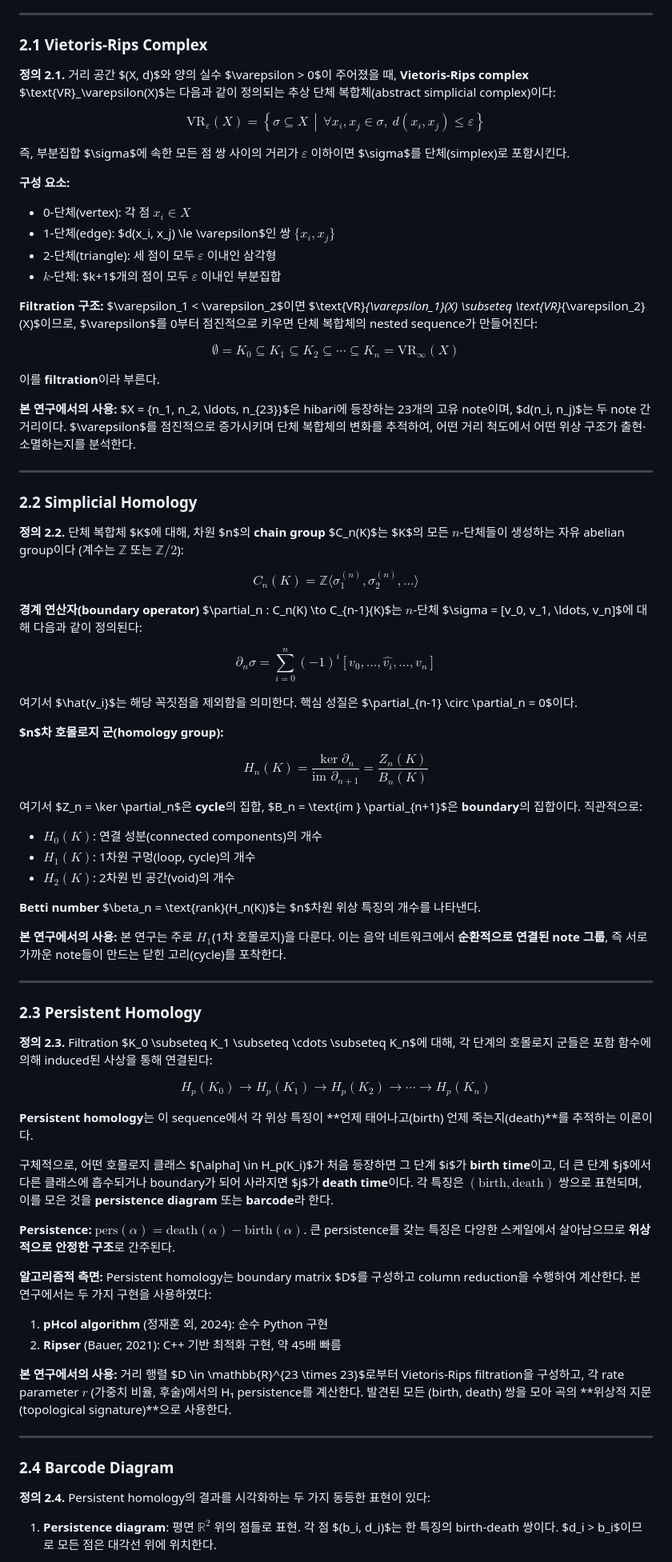
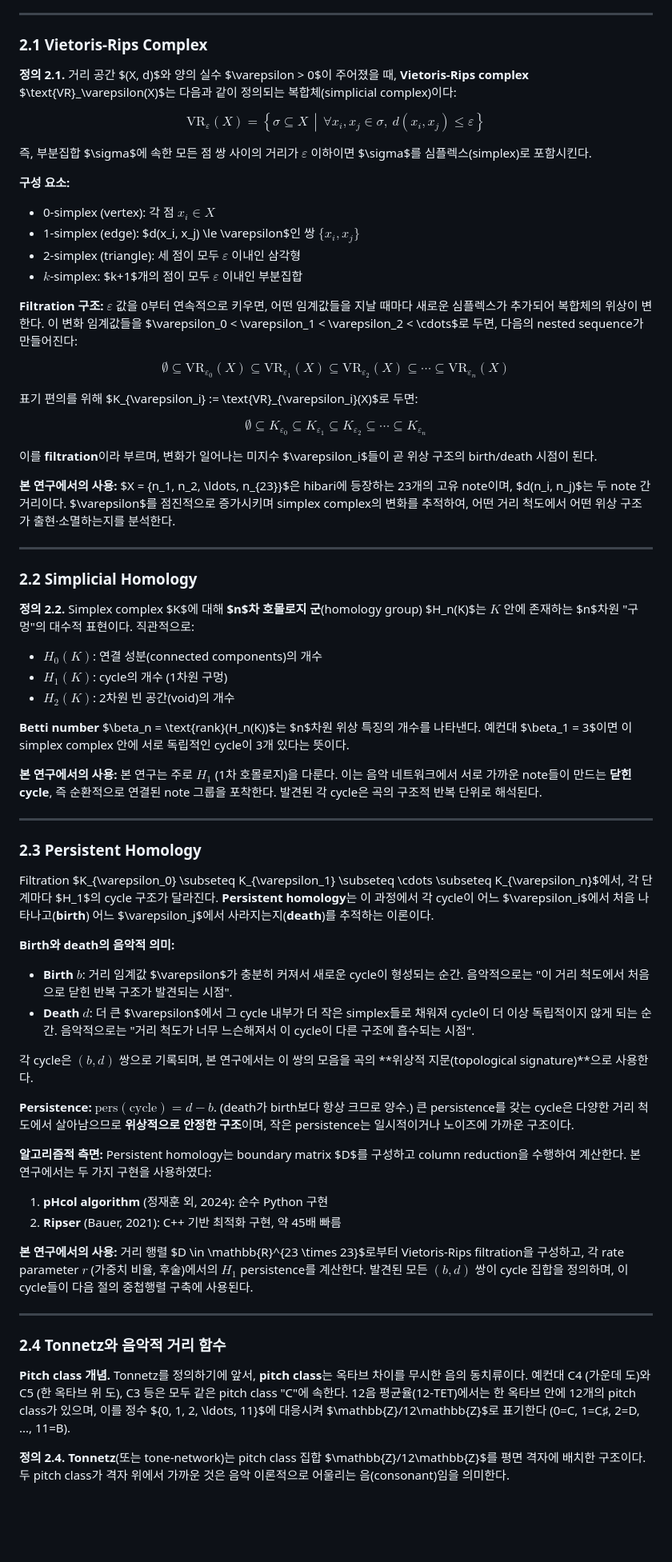
Before and after one commit to doobMM/hibari_tda, a Markdown page: tda_pipeline/docs/academic_paper_step1.md, the part around one of its changes. Shown at 80% size. Drawn GitHub-style; blank space fills up the shorter version.

```diff
--- a/tda_pipeline/docs/academic_paper_step1.md
+++ b/tda_pipeline/docs/academic_paper_step1.md
@@ -14,92 +14,76 @@
 
 ### 2.1 Vietoris-Rips Complex
 
-**정의 2.1.** 거리 공간 $(X, d)$와 양의 실수 $\varepsilon > 0$이 주어졌을 때, **Vietoris-Rips complex** $\text{VR}_\varepsilon(X)$는 다음과 같이 정의되는 추상 단체 복합체(abstract simplicial complex)이다:
+**정의 2.1.** 거리 공간 $(X, d)$와 양의 실수 $\varepsilon > 0$이 주어졌을 때, **Vietoris-Rips complex** $\text{VR}_\varepsilon(X)$는 다음과 같이 정의되는 복합체(simplicial complex)이다:
 
 $$
 \text{VR}_\varepsilon(X) = \left\{ \sigma \subseteq X \,\middle|\, \forall x_i, x_j \in \sigma,\ d(x_i, x_j) \le \varepsilon \right\}
 $$
 
-즉, 부분집합 $\sigma$에 속한 모든 점 쌍 사이의 거리가 $\varepsilon$ 이하이면 $\sigma$를 단체(simplex)로 포함시킨다.
+즉, 부분집합 $\sigma$에 속한 모든 점 쌍 사이의 거리가 $\varepsilon$ 이하이면 $\sigma$를 심플렉스(simplex)로 포함시킨다.
 
 **구성 요소:**
-- 0-단체(vertex): 각 점 $x_i \in X$
-- 1-단체(edge): $d(x_i, x_j) \le \varepsilon$인 쌍 $\{x_i, x_j\}$
-- 2-단체(triangle): 세 점이 모두 $\varepsilon$ 이내인 삼각형
-- $k$-단체: $k+1$개의 점이 모두 $\varepsilon$ 이내인 부분집합
+- 0-simplex (vertex): 각 점 $x_i \in X$
+- 1-simplex (edge): $d(x_i, x_j) \le \varepsilon$인 쌍 $\{x_i, x_j\}$
+- 2-simplex (triangle): 세 점이 모두 $\varepsilon$ 이내인 삼각형
+- $k$-simplex: $k+1$개의 점이 모두 $\varepsilon$ 이내인 부분집합
 
-**Filtration 구조:** $\varepsilon_1 < \varepsilon_2$이면 $\text{VR}_{\varepsilon_1}(X) \subseteq \text{VR}_{\varepsilon_2}(X)$이므로, $\varepsilon$를 0부터 점진적으로 키우면 단체 복합체의 nested sequence가 만들어진다:
+**Filtration 구조:** $\varepsilon$ 값을 0부터 연속적으로 키우면, 어떤 임계값들을 지날 때마다 새로운 심플렉스가 추가되어 복합체의 위상이 변한다. 이 변화 임계값들을 $\varepsilon_0 < \varepsilon_1 < \varepsilon_2 < \cdots$로 두면, 다음의 nested sequence가 만들어진다:
 
 $$
-\emptyset = K_0 \subseteq K_1 \subseteq K_2 \subseteq \cdots \subseteq K_n = \text{VR}_\infty(X)
+\emptyset \subseteq \text{VR}_{\varepsilon_0}(X) \subseteq \text{VR}_{\varepsilon_1}(X) \subseteq \text{VR}_{\varepsilon_2}(X) \subseteq \cdots \subseteq \text{VR}_{\varepsilon_n}(X)
 $$
 
-이를 **filtration**이라 부른다.
+표기 편의를 위해 $K_{\varepsilon_i} := \text{VR}_{\varepsilon_i}(X)$로 두면:
 
-**본 연구에서의 사용:** $X = \{n_1, n_2, \ldots, n_{23}\}$은 hibari에 등장하는 23개의 고유 note이며, $d(n_i, n_j)$는 두 note 간 거리이다. $\varepsilon$를 점진적으로 증가시키며 단체 복합체의 변화를 추적하여, 어떤 거리 척도에서 어떤 위상 구조가 출현·소멸하는지를 분석한다.
+$$
+\emptyset \subseteq K_{\varepsilon_0} \subseteq K_{\varepsilon_1} \subseteq K_{\varepsilon_2} \subseteq \cdots \subseteq K_{\varepsilon_n}
+$$
+
+이를 **filtration**이라 부르며, 변화가 일어나는 미지수 $\varepsilon_i$들이 곧 위상 구조의 birth/death 시점이 된다.
+
+**본 연구에서의 사용:** $X = \{n_1, n_2, \ldots, n_{23}\}$은 hibari에 등장하는 23개의 고유 note이며, $d(n_i, n_j)$는 두 note 간 거리이다. $\varepsilon$를 점진적으로 증가시키며 simplex complex의 변화를 추적하여, 어떤 거리 척도에서 어떤 위상 구조가 출현·소멸하는지를 분석한다.
 
 ---
 
 ### 2.2 Simplicial Homology
 
-**정의 2.2.** 단체 복합체 $K$에 대해, 차원 $n$의 **chain group** $C_n(K)$는 $K$의 모든 $n$-단체들이 생성하는 자유 abelian group이다 (계수는 $\mathbb{Z}$ 또는 $\mathbb{Z}/2$):
-
-$$
-C_n(K) = \mathbb{Z}\langle \sigma_1^{(n)}, \sigma_2^{(n)}, \ldots \rangle
-$$
-
-**경계 연산자(boundary operator)** $\partial_n : C_n(K) \to C_{n-1}(K)$는 $n$-단체 $\sigma = [v_0, v_1, \ldots, v_n]$에 대해 다음과 같이 정의된다:
-
-$$
-\partial_n \sigma = \sum_{i=0}^{n} (-1)^i [v_0, \ldots, \hat{v_i}, \ldots, v_n]
-$$
-
-여기서 $\hat{v_i}$는 해당 꼭짓점을 제외함을 의미한다. 핵심 성질은 $\partial_{n-1} \circ \partial_n = 0$이다.
-
-**$n$차 호몰로지 군(homology group):**
-
-$$
-H_n(K) = \frac{\ker \partial_n}{\text{im } \partial_{n+1}} = \frac{Z_n(K)}{B_n(K)}
-$$
-
-여기서 $Z_n = \ker \partial_n$은 **cycle**의 집합, $B_n = \text{im } \partial_{n+1}$은 **boundary**의 집합이다. 직관적으로:
+**정의 2.2.** Simplex complex $K$에 대해 **$n$차 호몰로지 군**(homology group) $H_n(K)$는 $K$ 안에 존재하는 $n$차원 "구멍"의 대수적 표현이다. 직관적으로:
 
 - $H_0(K)$: 연결 성분(connected components)의 개수
-- $H_1(K)$: 1차원 구멍(loop, cycle)의 개수
+- $H_1(K)$: cycle의 개수 (1차원 구멍)
 - $H_2(K)$: 2차원 빈 공간(void)의 개수
 
-**Betti number** $\beta_n = \text{rank}(H_n(K))$는 $n$차원 위상 특징의 개수를 나타낸다.
+**Betti number** $\beta_n = \text{rank}(H_n(K))$는 $n$차원 위상 특징의 개수를 나타낸다. 예컨대 $\beta_1 = 3$이면 이 simplex complex 안에 서로 독립적인 cycle이 3개 있다는 뜻이다.
 
-**본 연구에서의 사용:** 본 연구는 주로 $H_1$(1차 호몰로지)을 다룬다. 이는 음악 네트워크에서 **순환적으로 연결된 note 그룹**, 즉 서로 가까운 note들이 만드는 닫힌 고리(cycle)를 포착한다.
+**본 연구에서의 사용:** 본 연구는 주로 $H_1$ (1차 호몰로지)을 다룬다. 이는 음악 네트워크에서 서로 가까운 note들이 만드는 **닫힌 cycle**, 즉 순환적으로 연결된 note 그룹을 포착한다. 발견된 각 cycle은 곡의 구조적 반복 단위로 해석된다.
 
 ---
 
 ### 2.3 Persistent Homology
 
-**정의 2.3.** Filtration $K_0 \subseteq K_1 \subseteq \cdots \subseteq K_n$에 대해, 각 단계의 호몰로지 군들은 포함 함수에 의해 induced된 사상을 통해 연결된다:
+Filtration $K_{\varepsilon_0} \subseteq K_{\varepsilon_1} \subseteq \cdots \subseteq K_{\varepsilon_n}$에서, 각 단계마다 $H_1$의 cycle 구조가 달라진다. **Persistent homology**는 이 과정에서 각 cycle이 어느 $\varepsilon_i$에서 처음 나타나고(**birth**) 어느 $\varepsilon_j$에서 사라지는지(**death**)를 추적하는 이론이다.
 
-$$
-H_p(K_0) \to H_p(K_1) \to H_p(K_2) \to \cdots \to H_p(K_n)
-$$
+**Birth와 death의 음악적 의미:**
+- **Birth** $b$: 거리 임계값 $\varepsilon$가 충분히 커져서 새로운 cycle이 형성되는 순간. 음악적으로는 "이 거리 척도에서 처음으로 닫힌 반복 구조가 발견되는 시점".
+- **Death** $d$: 더 큰 $\varepsilon$에서 그 cycle 내부가 더 작은 simplex들로 채워져 cycle이 더 이상 독립적이지 않게 되는 순간. 음악적으로는 "거리 척도가 너무 느슨해져서 이 cycle이 다른 구조에 흡수되는 시점".
 
-**Persistent homology**는 이 sequence에서 각 위상 특징이 **언제 태어나고(birth) 언제 죽는지(death)**를 추적하는 이론이다.
+각 cycle은 $(b, d)$ 쌍으로 기록되며, 본 연구에서는 이 쌍의 모음을 곡의 **위상적 지문(topological signature)**으로 사용한다.
 
-구체적으로, 어떤 호몰로지 클래스 $[\alpha] \in H_p(K_i)$가 처음 등장하면 그 단계 $i$가 **birth time**이고, 더 큰 단계 $j$에서 다른 클래스에 흡수되거나 boundary가 되어 사라지면 $j$가 **death time**이다. 각 특징은 $(\text{birth}, \text{death})$ 쌍으로 표현되며, 이를 모은 것을 **persistence diagram** 또는 **barcode**라 한다.
-
-**Persistence:** $\text{pers}(\alpha) = \text{death}(\alpha) - \text{birth}(\alpha)$. 큰 persistence를 갖는 특징은 다양한 스케일에서 살아남으므로 **위상적으로 안정한 구조**로 간주된다.
+**Persistence:** $\text{pers}(\text{cycle}) = d - b$. (death가 birth보다 항상 크므로 양수.) 큰 persistence를 갖는 cycle은 다양한 거리 척도에서 살아남으므로 **위상적으로 안정한 구조**이며, 작은 persistence는 일시적이거나 노이즈에 가까운 구조이다.
 
 **알고리즘적 측면:** Persistent homology는 boundary matrix $D$를 구성하고 column reduction을 수행하여 계산한다. 본 연구에서는 두 가지 구현을 사용하였다:
 
 1. **pHcol algorithm** (정재훈 외, 2024): 순수 Python 구현
 2. **Ripser** (Bauer, 2021): C++ 기반 최적화 구현, 약 45배 빠름
 
-**본 연구에서의 사용:** 거리 행렬 $D \in \mathbb{R}^{23 \times 23}$로부터 Vietoris-Rips filtration을 구성하고, 각 rate parameter $r$ (가중치 비율, 후술)에서의 H₁ persistence를 계산한다. 발견된 모든 (birth, death) 쌍을 모아 곡의 **위상적 지문(topological signature)**으로 사용한다.
+**본 연구에서의 사용:** 거리 행렬 $D \in \mathbb{R}^{23 \times 23}$로부터 Vietoris-Rips filtration을 구성하고, 각 rate parameter $r$ (가중치 비율, 후술)에서의 $H_1$ persistence를 계산한다. 발견된 모든 $(b, d)$ 쌍이 cycle 집합을 정의하며, 이 cycle들이 다음 절의 중첩행렬 구축에 사용된다.
 
 ---
 
-### 2.4 Barcode Diagram
+### 2.4 Tonnetz와 음악적 거리 함수
 
-**정의 2.4.** Persistent homology의 결과를 시각화하는 두 가지 동등한 표현이 있다:
+**Pitch class 개념.** Tonnetz를 정의하기에 앞서, **pitch class**는 옥타브 차이를 무시한 음의 동치류이다. 예컨대 C4 (가운데 도)와 C5 (한 옥타브 위 도), C3 등은 모두 같은 pitch class "C"에 속한다. 12음 평균율(12-TET)에서는 한 옥타브 안에 12개의 pitch class가 있으며, 이를 정수 $\{0, 1, 2, \ldots, 11\}$에 대응시켜 $\mathbb{Z}/12\mathbb{Z}$로 표기한다 (0=C, 1=C♯, 2=D, ..., 11=B).
 
-1. **Persistence diagram**: 평면 $\mathbb{R}^2$ 위의 점들로 표현. 각 점 $(b_i, d_i)$는 한 특징의 birth-death 쌍이다. $d_i > b_i$이므로 모든 점은 대각선 위에 위치한다.
+**정의 2.4.** **Tonnetz**(또는 tone-network)는 pitch class 집합 $\mathbb{Z}/12\mathbb{Z}$를 평면 격자에 배치한 구조이다. 두 pitch class가 격자 위에서 가까운 것은 음악 이론적으로 어울리는 음(consonant)임을 의미한다.
 
```
Also changed, not shown: other parts of tda_pipeline/docs/academic_paper_step1.md (+33 -31 lines), tda_pipeline/docs/tonnetz_lattice.png (added), 3 other files.
